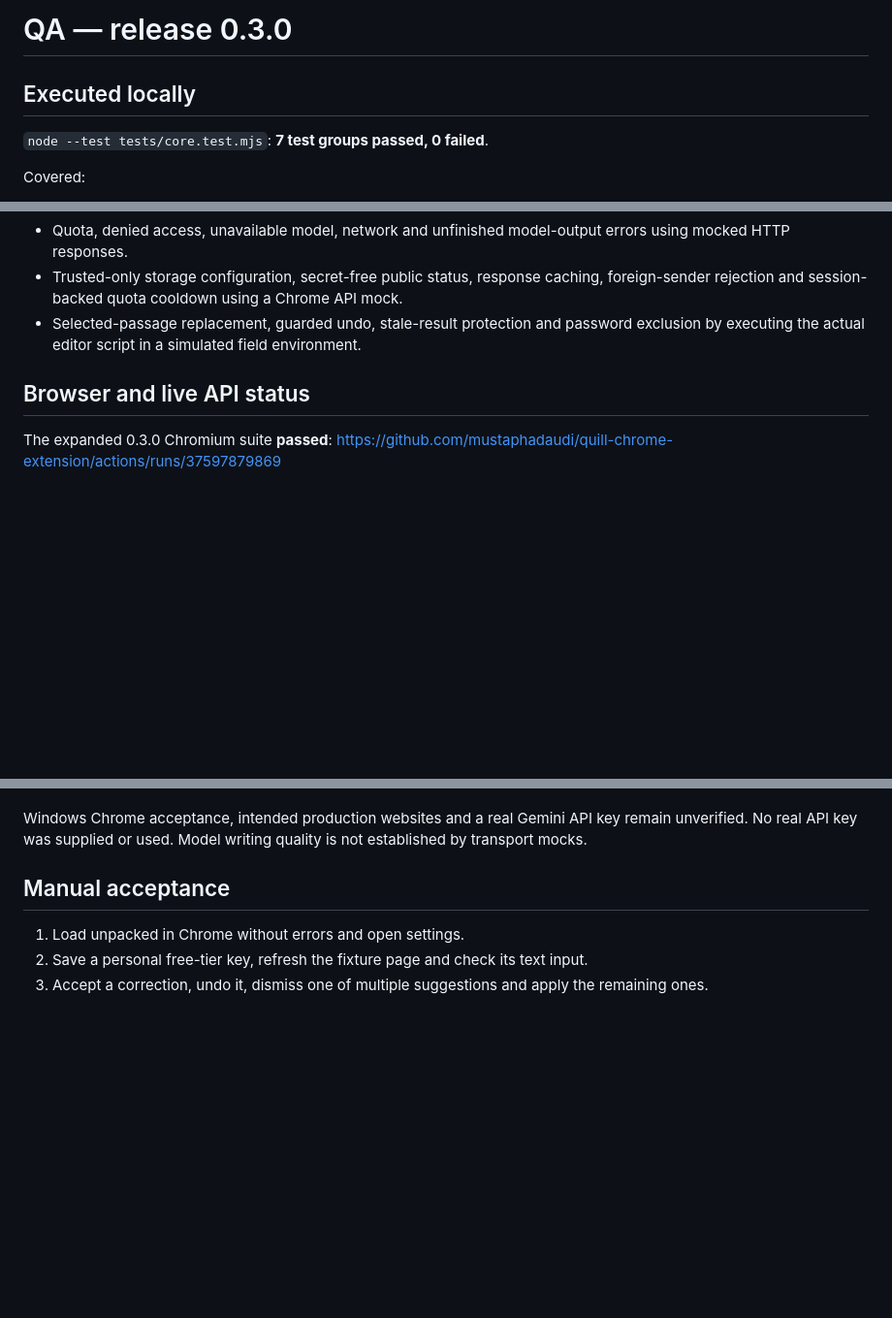
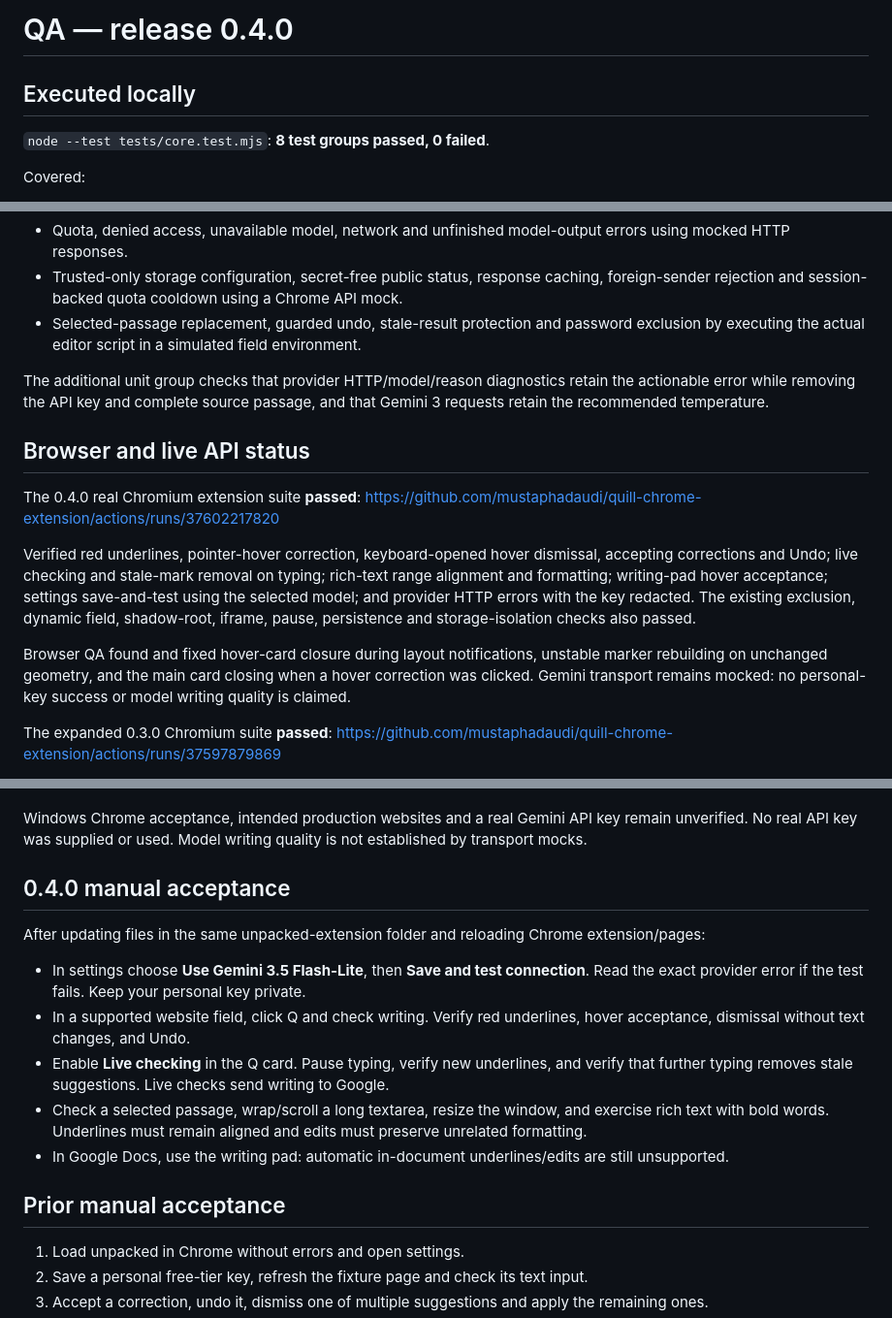
Before and after one commit to mustaphadaudi/quill-chrome-extension, a Markdown page: QA.md, 3 parts joined by grey strips. Shown at 97% size. Drawn GitHub-style; blank space fills up the shorter version.

```diff
--- a/QA.md
+++ b/QA.md
@@ -1,8 +1,8 @@
-# QA — release 0.3.0
+# QA — release 0.4.0
 
 ## Executed locally
 
-`node --test tests/core.test.mjs`: **7 test groups passed, 0 failed**.
+`node --test tests/core.test.mjs`: **8 test groups passed, 0 failed**.
 
 Covered:
 - Manifest references, least API permission set, popup/options local asset references, external scripts and syntax of every JavaScript file.
@@ -12,7 +12,15 @@ Covered:
 - Trusted-only storage configuration, secret-free public status, response caching, foreign-sender rejection and session-backed quota cooldown using a Chrome API mock.
 - Selected-passage replacement, guarded undo, stale-result protection and password exclusion by executing the actual editor script in a simulated field environment.
 
+The additional unit group checks that provider HTTP/model/reason diagnostics retain the actionable error while removing the API key and complete source passage, and that Gemini 3 requests retain the recommended temperature.
+
 ## Browser and live API status
+
+The 0.4.0 real Chromium extension suite **passed**: https://github.com/mustaphadaudi/quill-chrome-extension/actions/runs/37602217820
+
+Verified red underlines, pointer-hover correction, keyboard-opened hover dismissal, accepting corrections and Undo; live checking and stale-mark removal on typing; rich-text range alignment and formatting; writing-pad hover acceptance; settings save-and-test using the selected model; and provider HTTP errors with the key redacted. The existing exclusion, dynamic field, shadow-root, iframe, pause, persistence and storage-isolation checks also passed.
+
+Browser QA found and fixed hover-card closure during layout notifications, unstable marker rebuilding on unchanged geometry, and the main card closing when a hover correction was clicked. Gemini transport remains mocked: no personal-key success or model writing quality is claimed.
 
 The expanded 0.3.0 Chromium suite **passed**: https://github.com/mustaphadaudi/quill-chrome-extension/actions/runs/37597879869
 
@@ -27,7 +35,16 @@ Browser QA found and fixed a genuine pause-state bug: trusted-only storage does
 
 Windows Chrome acceptance, intended production websites and a real Gemini API key remain unverified. No real API key was supplied or used. Model writing quality is not established by transport mocks.
 
-## Manual acceptance
+## 0.4.0 manual acceptance
+
+After updating files in the same unpacked-extension folder and reloading Chrome extension/pages:
+- In settings choose **Use Gemini 3.5 Flash-Lite**, then **Save and test connection**. Read the exact provider error if the test fails. Keep your personal key private.
+- In a supported website field, click Q and check writing. Verify red underlines, hover acceptance, dismissal without text changes, and Undo.
+- Enable **Live checking** in the Q card. Pause typing, verify new underlines, and verify that further typing removes stale suggestions. Live checks send writing to Google.
+- Check a selected passage, wrap/scroll a long textarea, resize the window, and exercise rich text with bold words. Underlines must remain aligned and edits must preserve unrelated formatting.
+- In Google Docs, use the writing pad: automatic in-document underlines/edits are still unsupported.
+
+## Prior manual acceptance
 
 1. Load unpacked in Chrome without errors and open settings.
 2. Save a personal free-tier key, refresh the fixture page and check its text input.
```
Also changed, not shown: README.md (+10 -5 lines).
